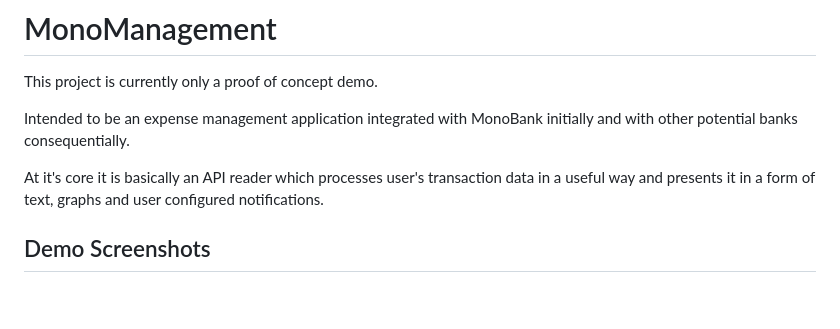
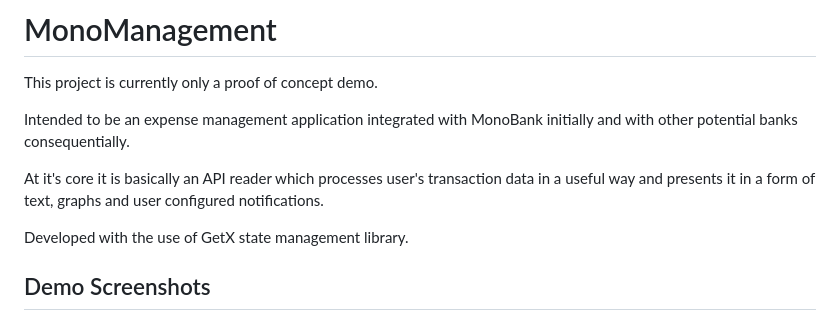
Before and after one commit to MiraculousNightingale/mono_management, a Markdown page: README.md, the part around the change. Drawn GitHub-style; blank space fills up the shorter version.

```diff
--- a/README.md
+++ b/README.md
@@ -5,6 +5,8 @@ This project is currently only a proof of concept demo.
 Intended to be an expense management application integrated with MonoBank initially and with other potential banks consequentially.
 
 At it's core it is basically an API reader which processes user's transaction data in a useful way and presents it in a form of text, graphs and user configured notifications.
+
+Developed with the use of GetX state management library.
 
 ## Demo Screenshots
 ### Auth and card selection, per-card statements
```
